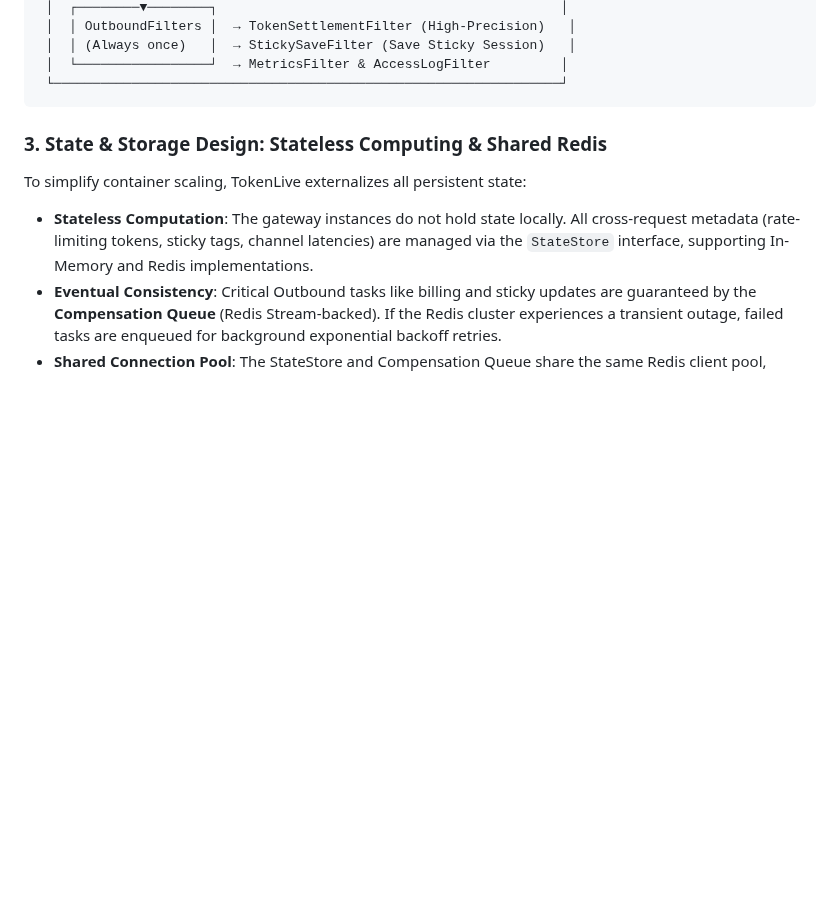
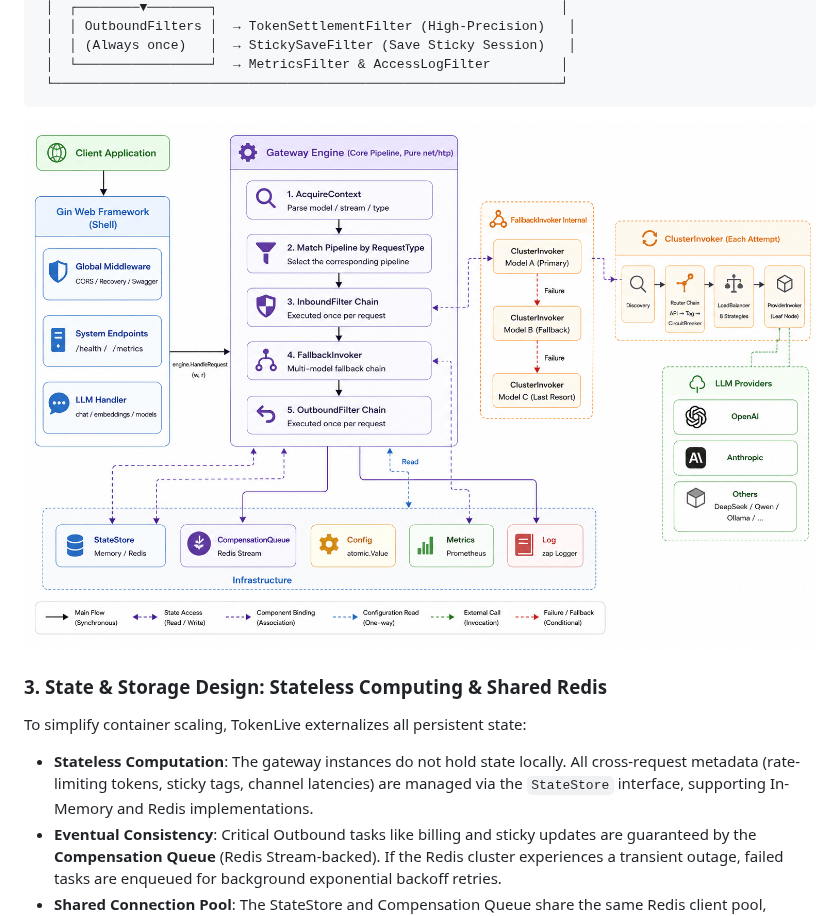
Before and after one commit to tokenlive/tokenlive-gateway, a Markdown page: README.md, the part around the change. Drawn GitHub-style; pictures changed too: docs/images/request-flow-go.png (added); blank space fills up the shorter version.

````diff
--- a/README.md
+++ b/README.md
@@ -110,6 +110,8 @@ The Engine governs request execution through clean, three-layered semantics:
  │  └─────────────────┘  → MetricsFilter & AccessLogFilter         │
  └─────────────────────────────────────────────────────────────────┘
 ```
+
+![Request Flow](./docs/images/request-flow-go.png)
 
 ### 3. State & Storage Design: Stateless Computing & Shared Redis
 
````
Also changed, not shown: README-zh.md (+2 -0 lines), docs/images/ops.jpg.
